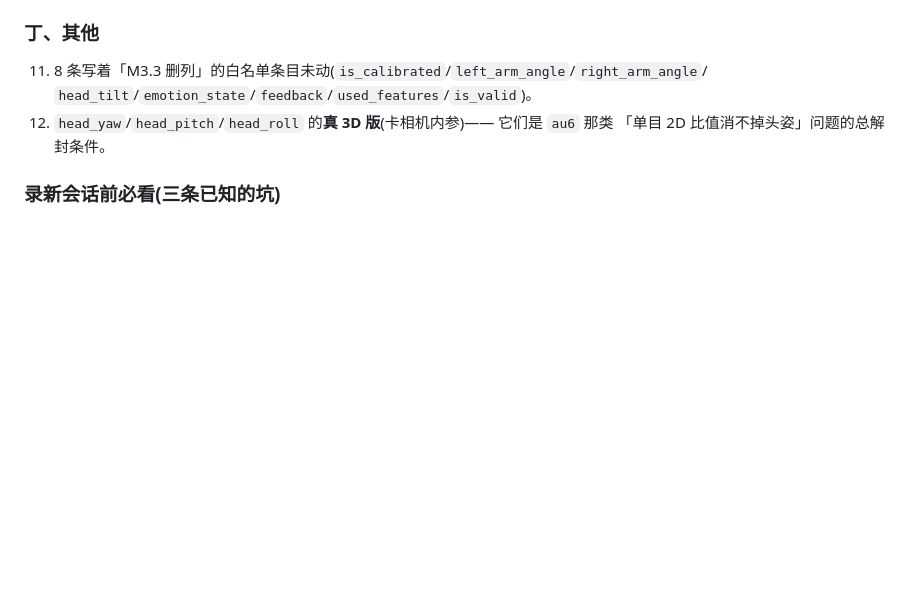
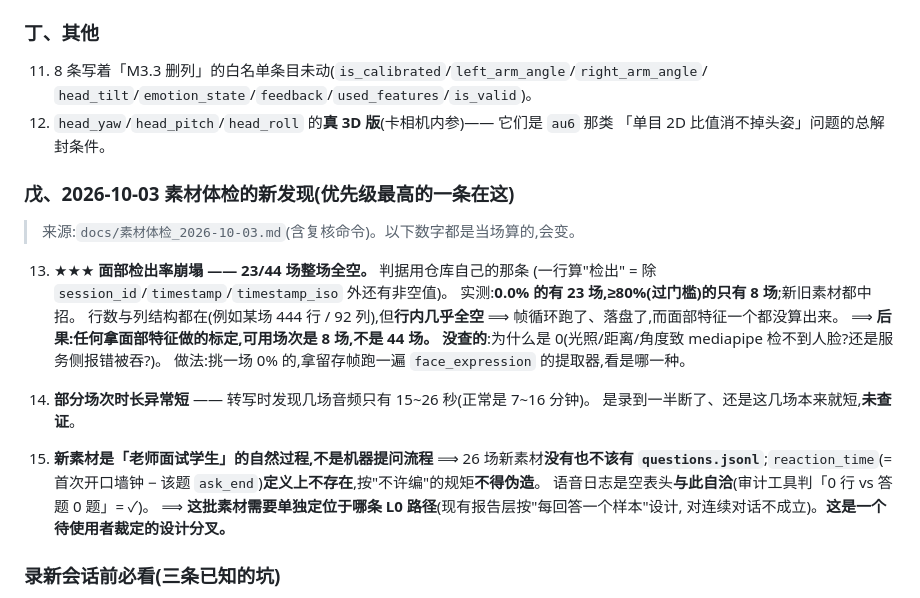
Before and after one commit to huihuibuhui227-svg/JingXin, a Markdown page: docs/下一步.md, the part around the change. GitHub-like rendering; blank space fills up the shorter version.

```diff
--- a/docs/下一步.md
+++ b/docs/下一步.md
@@ -98,6 +98,29 @@
     `head_tilt`/`emotion_state`/`feedback`/`used_features`/`is_valid`)。
 12. `head_yaw`/`head_pitch`/`head_roll` 的**真 3D 版**(卡相机内参)—— 它们是 `au6` 那类
     「单目 2D 比值消不掉头姿」问题的总解封条件。
+
+### 戊、2026-10-03 素材体检的新发现(**优先级最高的一条在这**)
+
+> 来源:`docs/素材体检_2026-10-03.md`(含复核命令)。以下数字都是当场算的,会变。
+
+13. ★★★ **面部检出率崩塌 —— 23/44 场整场全空。** 判据用仓库自己的那条
+    (一行算"检出" = 除 `session_id`/`timestamp`/`timestamp_iso` 外还有非空值)。
+    实测:**0.0% 的有 23 场,≥80%(过门槛)的只有 8 场**;新旧素材都中招。
+    行数与列结构都在(例如某场 444 行 / 92 列),但**行内几乎全空** ⟹
+    帧循环跑了、落盘了,而面部特征一个都没算出来。
+    ⟹ **后果:任何拿面部特征做的标定,可用场次是 8 场,不是 44 场。**
+    **没查的**:为什么是 0(光照/距离/角度致 mediapipe 检不到人脸?还是服务侧报错被吞?)。
+    做法:挑一场 0% 的,拿留存帧跑一遍 `face_expression` 的提取器,看是哪一种。
+
+14. **部分场次时长异常短** —— 转写时发现几场音频只有 15~26 秒(正常是 7~16 分钟)。
+    是录到一半断了、还是这几场本来就短,**未查证**。
+
+15. **新素材是「老师面试学生」的自然过程,不是机器提问流程** ⟹
+    26 场新素材**没有也不该有 `questions.jsonl`**;`reaction_time`(= 首次开口墙钟 −
+    该题 `ask_end`)**定义上不存在**,按"不许编"的规矩**不得伪造**。
+    语音日志是空表头**与此自洽**(审计工具判「0 行 vs 答题 0 题」= ✓)。
+    ⟹ **这批素材需要单独定位于哪条 L0 路径**(现有报告层按"每回答一个样本"设计,
+    对连续对话不成立)。**这是一个待使用者裁定的设计分叉。**
 
 ### 录新会话前必看(三条已知的坑)
 
```
Also changed, not shown: docs/版本梳理_2026-10-03.md (added, +151 -0 lines).
